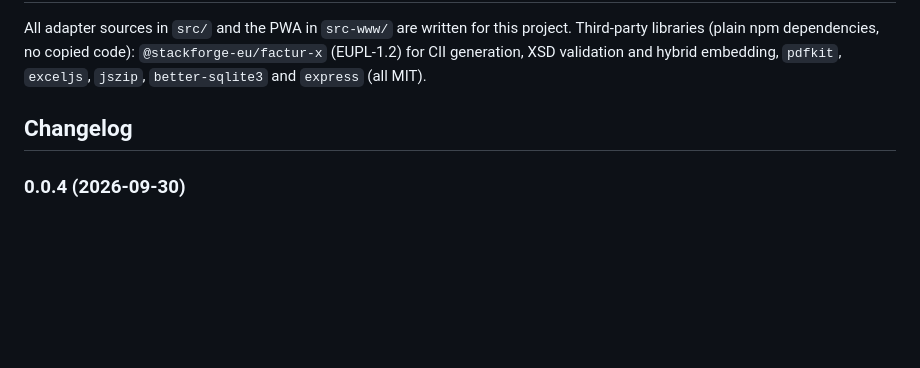
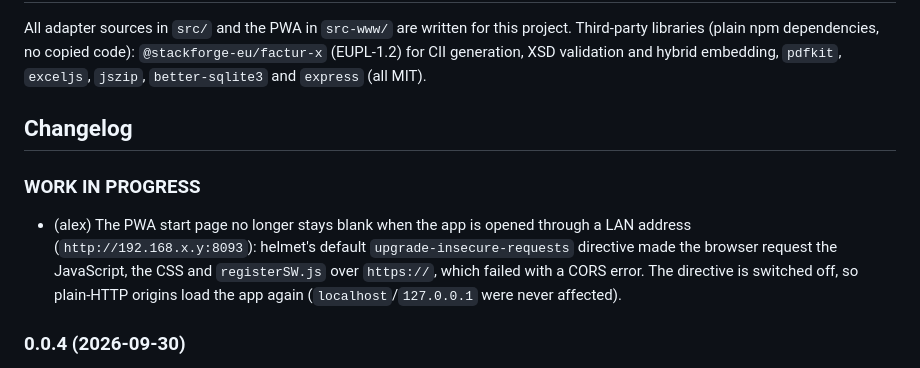
Before and after one commit to sadam6752-tech/ioBroker.e-invoices, a Markdown page: README.md, the part around the change. Rendered like a GitHub page; blank space fills up the shorter version.

Commit message:
chore: fill the changelog for the upcoming release

```diff
--- a/README.md
+++ b/README.md
@@ -162,6 +162,14 @@ validation and hybrid embedding, `pdfkit`, `exceljs`, `jszip`,
 	Placeholder for the next version (at the beginning of the line):
 	### **WORK IN PROGRESS**
 -->
+### **WORK IN PROGRESS**
+* (alex) The PWA start page no longer stays blank when the app is opened through
+  a LAN address (`http://192.168.x.y:8093`): helmet's default
+  `upgrade-insecure-requests` directive made the browser request the JavaScript,
+  the CSS and `registerSW.js` over `https://`, which failed with a CORS error.
+  The directive is switched off, so plain-HTTP origins load the app again
+  (`localhost`/`127.0.0.1` were never affected).
+
 ### 0.0.4 (2026-09-30)
 * (alex) Reverse charge invoices now carry the buyer's tax identifiers (BT-48) in the CII XML,
   so they pass the EN 16931 rule `[BR-AE-02]` (R2).
```
